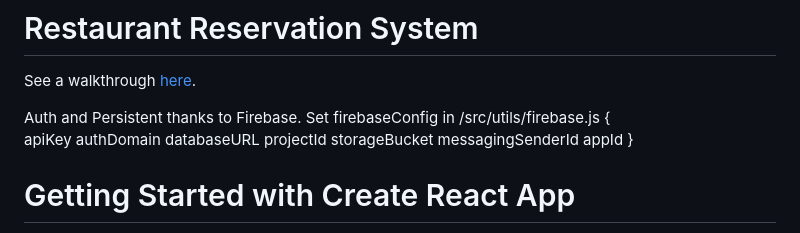
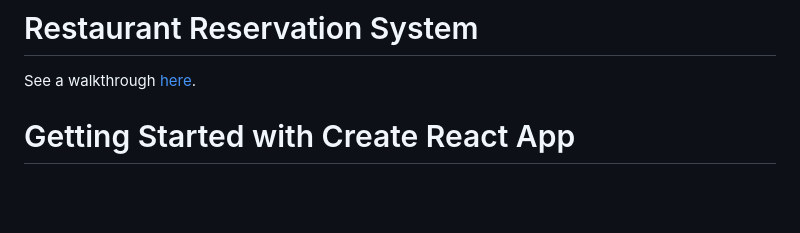
Before and after one commit to rfulekjames/restaurant, a Markdown page: webapp/README.md, the part around the change. GitHub-like rendering; blank space fills up the shorter version.

```diff
--- a/webapp/README.md
+++ b/webapp/README.md
@@ -1,18 +1,6 @@
 # Restaurant Reservation System
 
 See a walkthrough [here](https://drive.google.com/file/d/1EmYKd7T1YurApm0G61DnCXG66_7o8lcL/view?usp=sharing).
-
-Auth and Persistent thanks to Firebase.
-Set firebaseConfig in /src/utils/firebase.js
-{
-    apiKey
-    authDomain
-    databaseURL
-    projectId
-    storageBucket
-    messagingSenderId
-    appId
-}
 
 # Getting Started with Create React App
 
```
